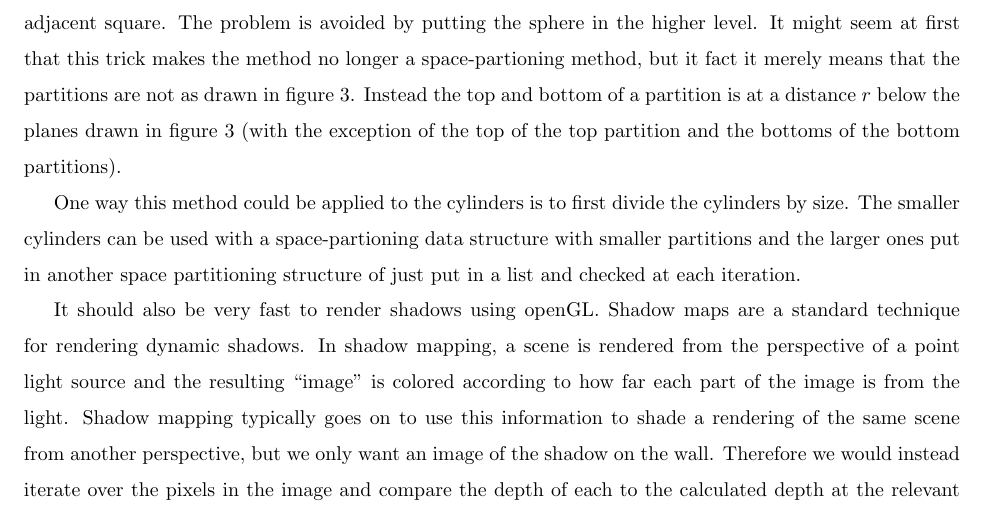
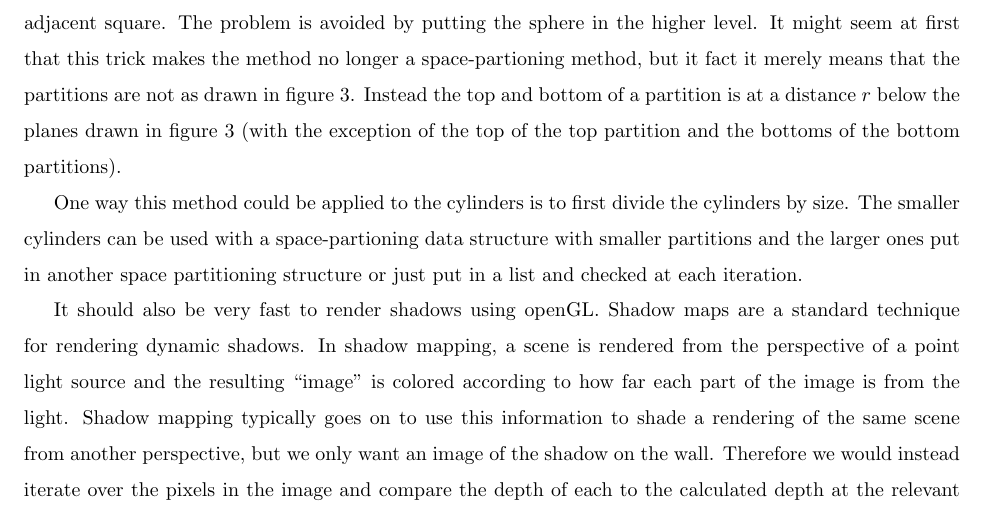
Before and after one commit to chappc/Math-Senior-Research, a LaTeX paper (paper/paper.tex): part of page 9 of 15, cut so that both start at the same text. Compiled offline with pdfLaTeX.

Commit message:
Changed 'of' to 'or'.

```diff
--- a/paper/paper.tex
+++ b/paper/paper.tex
@@ -225,7 +225,7 @@ The innermost loop (over all spheres and cylinders) can be accelerated by use of
 
 For each light source we imagine a rectangular pyramid with the region-of-interest of the shadow plane as its base and the light source as its vertex. (See figure \ref{fig:space_partitioning}). We divide the pyramid into chunks and to each chunk associate all the spheres with a center in the chunk. When checking if a line segment intersects any sphere, we can ignore any sphere not in a chunk near the line segment. In particular, we started by dividing the pyramid into four levels. At the top level there are no subdivisions as we would have to check the spheres in each division anyway. This is because any partition that gets arbitrarity close to the light source can include spheres that shadow the entire shadow plane. The next level down is divided into truncated pyramids. The top plane of this layer can be thought of as divided into squares with a side length equal to $r$ the radius of the spheres. A ray of light from the source will pass through one of these squares on its way to the shadow plane unless it is blocked in the previous layer. In this second highest layer it can only be blocked by spheres whose centers are beneath that square or any adjacent square. Therefore, we check for intersection only with spheres that fall in these partitions. In python we implement this by finding the intersection of the light path with the top plane and calculating integer coordinates of the square in which the intersection falls. Then from this coordinate pair is calculated a list of adjacent coordinates. All of these pairs are used in turn to perform a look-up operation in a python dictionary object each of which results in a list of spheres. Only these spheres are checked for intersection. The levels beneath that one work the same way. The benefit to dividing the lower part of the pyramid further is that lower levels have a greater capacity to divide the spheres. As noted in the annotations on figure \ref{fig:space_partitioning}, a sphere will be sorted into a partition in a level higher than its center if it intersects the boundary between the layers. This is necessary because the part of the sphere above the plane dividing the levels might block a light path that does not go through an adjacent square. The problem is avoided by putting the sphere in the higher level. It might seem at first that this trick makes the method no longer a space-partioning method, but it fact it merely means that the partitions are not as drawn in figure \ref{fig:space_partitioning}. Instead the top and bottom of a partition is at a distance $r$ below the planes drawn in figure \ref{fig:space_partitioning} (with the exception of the top of the top partition and the bottoms of the bottom partitions).
 
-One way this method could be applied to the cylinders is to first divide the cylinders by size. The smaller cylinders can be used with a space-partioning data structure with smaller partitions and the larger ones put in another space partitioning structure of just put in a list and checked at each iteration.
+One way this method could be applied to the cylinders is to first divide the cylinders by size. The smaller cylinders can be used with a space-partioning data structure with smaller partitions and the larger ones put in another space partitioning structure or just put in a list and checked at each iteration.
 
 It should also be very fast to render shadows using openGL. Shadow maps are a standard technique for rendering dynamic shadows. In shadow mapping, a scene is rendered from the perspective of a point light source and the resulting ``image'' is colored according to how far each part of the image is from the light. Shadow mapping typically goes on to use this information to shade a rendering of the same scene from another perspective, but we only want an image of the shadow on the wall. Therefore we would instead iterate over the pixels in the image and compare the depth of each to the calculated depth at the relevant point in the shadow map. If the depths match to within some approximation then that pixel is unshadowed, and inversely, if they differ, the pixel is shadowed. That this lighting method is dynamic is advantageous because the shadow will have to be rendered with respect to multiple point light sources. Like the first method, this method has the downside of requiring that the shadows from each light be averaged.
 
```
